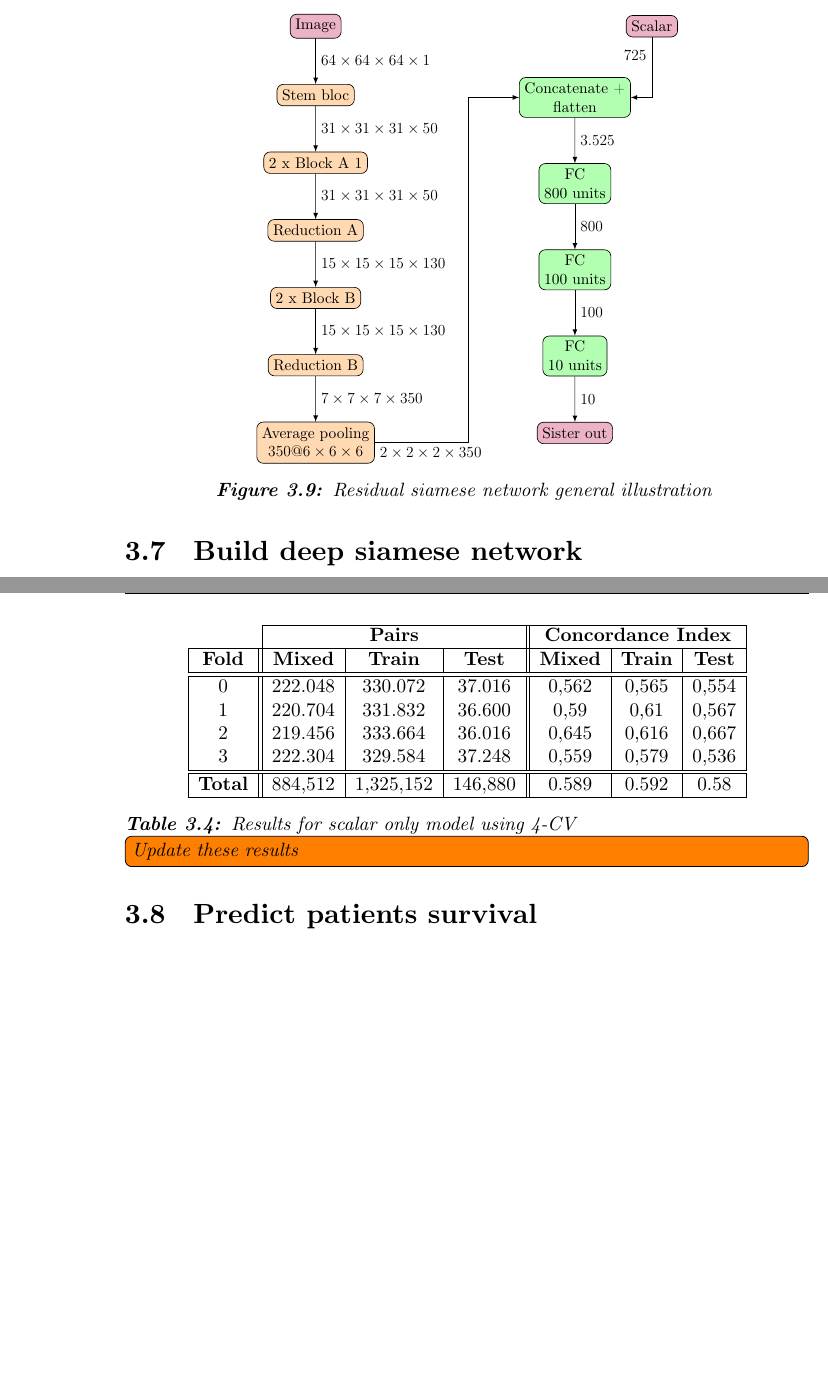
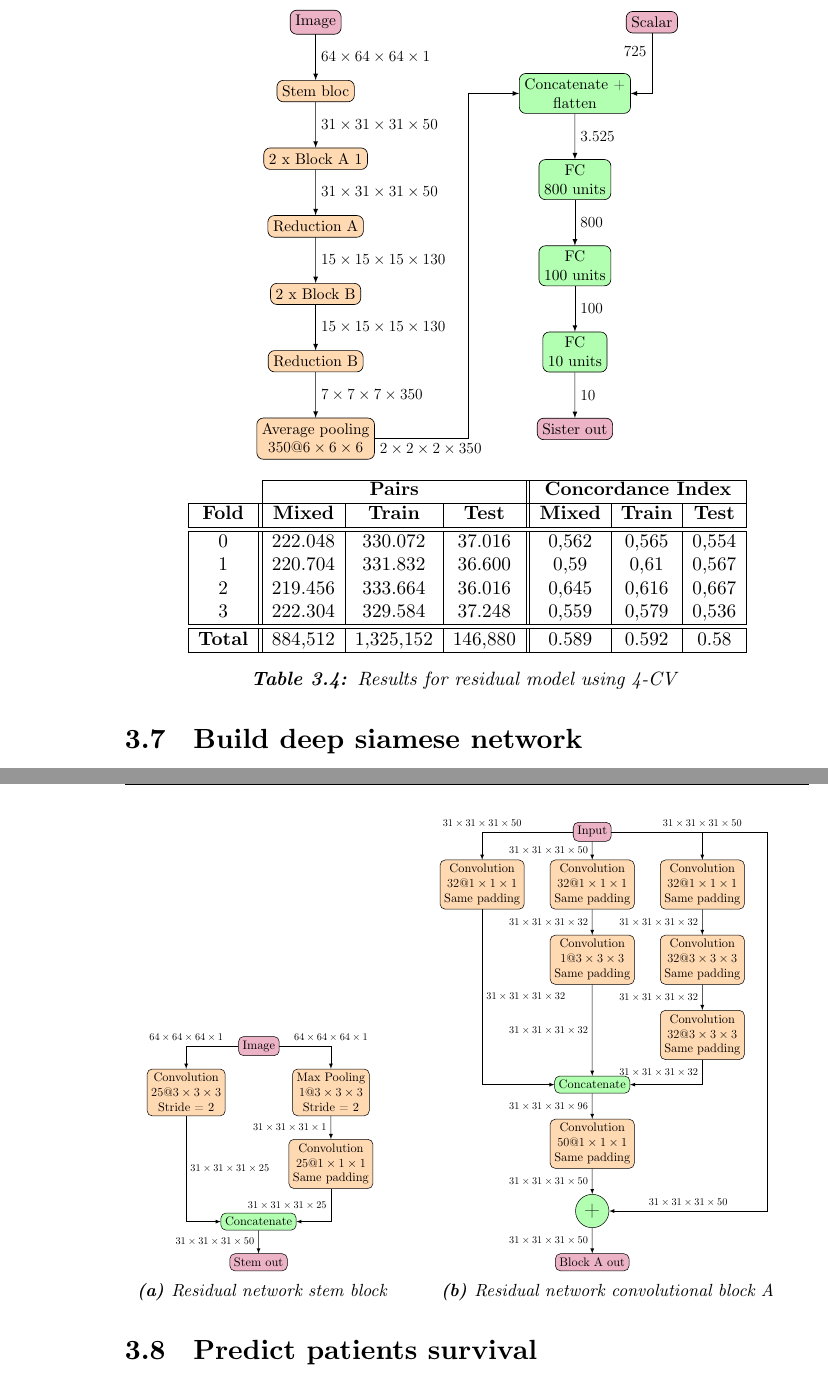
Before and after one commit to jmigual/FIB-TFG-Final, a LaTeX thesis (main.tex, which reads drawings/residual_block_a.tikz.tex, drawings/residual_stem.tikz.tex, tex_files/003_design.tex): two parts of pages 56 and 57 of 67, joined at a grey line, cut so that both start at the same text, the shorter picture padded with empty space. Compiled offline with XeLaTeX.

Commit message:
Draw some residual blocks

```diff
--- a/drawings/residual_block_a.tikz.tex
+++ b/drawings/residual_block_a.tikz.tex
@@ -1,15 +1,16 @@
 
-\begin{tikzpicture}[every node/.style={scale=.8}]
+\begin{tikzpicture}[every node/.style={scale=.8}, node distance = 0.7]
 
   \tikzstyle{module}=[rounded corners, draw, align=center]
   \tikzstyle{FC}=[module, fill=green!30]
   \tikzstyle{conv}=[module, fill=orange!30]
   \tikzstyle{io}=[module, fill=purple!30]
+  \tikzstyle{tensor}=[font=\footnotesize\selectfont]
 
 
   \node [io] (image) {Input};
 
-  \node [conv, below = of image] (B-C-0) {
+  \node [conv, below = 0.5 and 1 of image] (B-C-0) {
     Convolution \\
     \( 32 @ 1 \times 1 \times 1 \) \\
     Same padding
@@ -38,7 +39,7 @@
     };
   }
 
-  \node [FC, below = 3 of B-C-1] (con) {Concatenate};
+  \node [FC, below = 2.5 of B-C-1] (con) {Concatenate};
 
   \node [conv, below = of con] (F-C) {
     Convolution \\
--- a/drawings/residual_stem.tikz.tex
+++ b/drawings/residual_stem.tikz.tex
@@ -1,20 +1,21 @@
 
-\begin{tikzpicture}[every node/.style={scale=.8}]
+\begin{tikzpicture}[every node/.style={scale=.8}, node distance = 1.5 em]
 
   \tikzstyle{module}=[rounded corners, draw, align=center]
   \tikzstyle{FC}=[module, fill=green!30]
   \tikzstyle{conv}=[module, fill=orange!30]
   \tikzstyle{io}=[module, fill=purple!30]
+  \tikzstyle{tensor}=[font=\footnotesize\selectfont]
 
 
   \node [io] (image) {Image};
 
-  \node [conv, below left = of image] (A-C) {
+  \node [conv, below left = 0.5 of image] (A-C) {
     Convolution \\
     \( 25 @ 3 \times 3 \times 3 \) \\
     Stride = 2
   };
-  \node [conv, below right = of image] (B-P) {
+  \node [conv, below right = 0.5 of image] (B-P) {
     Max  Pooling \\
     \( 1 @ 3 \times 3 \times 3 \) \\
     Stride = 2
@@ -24,6 +25,16 @@
     \( 25 @ 1 \times 1 \times 1 \) \\
     Same padding
   };
-  \node [FC, below = 3 of B-C] (con) {Concatenate};
+
+  \node [below = of A-C] (aux-1) {};
+  \node (aux-2) at ($(aux-1)!.5!(B-C)$) {};
+
+  \node [FC, below = 1.5 of aux-2] (con) {Concatenate};
   \node [io, below = of con] (out) {Stem out};
 
+  \draw [-latex] (image) -| (A-C) node[tensor, midway, above] {\( 64 \times 64 \times 64 \times 1 \)};
+  \draw [-latex] (image) -| (B-P) node[tensor, midway, above] {\( 64 \times 64 \times 64 \times 1 \)};
+  \draw [-latex] (B-P) -- (B-C) node[tensor, midway, left] {\( 31 \times 31 \times 31 \times 1 \)};
+  \draw [-latex] (B-C) |- (con) node[tensor, near start, left] {\( 31 \times 31 \times 31 \times 25 \)};
+  \draw [-latex] (A-C) |- (con) node[tensor, near start, right] {\( 31 \times 31 \times 31 \times 25 \)};
+  \draw [-latex] (con) -- (out) node[tensor, midway, left] {\( 31 \times 31 \times 31 \times 50 \)};
--- a/tex_files/003_design.tex
+++ b/tex_files/003_design.tex
@@ -460,7 +460,20 @@ times.
 \begin{figure}
   \centering
   \input{drawings/residual_general.tikz.tex}
-  \caption{Residual siamese network general illustration \label{fig:residual-general}}
+\end{figure}
+\begin{figure}
+  \centering
+  \begin{subfigure}[b]{.4\textwidth}
+    \centering
+    \scalebox{.8}{\input{drawings/residual_stem.tikz.tex}}
+    \caption{Residual network stem block}
+  \end{subfigure}
+  \hfill
+  \begin{subfigure}[b]{.59\textwidth}
+    \centering
+    \scalebox{.8}{\input{drawings/residual_block_a.tikz.tex}}
+    \caption{Residual network convolutional block A}
+  \end{subfigure}
 \end{figure}
 
 To do so, different types of blocks were used to create the network.
@@ -489,9 +502,8 @@ It can take at least one more week to complete this step.
     \hline
   \end{tabular}
 
-  \caption[Scalar Only 4-CV results]{
-    Results for scalar only model using 4-CV \label{tab:results-scalar-4CV}
-    \todo[inline]{Update these results}
+  \caption[Residual 4-CV results]{
+    Results for residual model using 4-CV \label{tab:results-residual-4CV}
   }
 \end{table}
 
--- a/tex_files/configuration.tex
+++ b/tex_files/configuration.tex
@@ -30,7 +30,7 @@
 \usepackage[format=plain,
             labelfont={bf,it},
             textfont=it]{caption}
-\usepackage{subcaption}
+\usepackage[hypcap=true]{subcaption}
 \usepackage{fancyvrb} % Verbatim improvements
 \usepackage{fancyhdr}
 
```
Also changed, not shown: drawings/residual_block_a.tikz.tex (28 more changed lines), drawings/residual_stem.tikz.tex (6 more changed lines).
